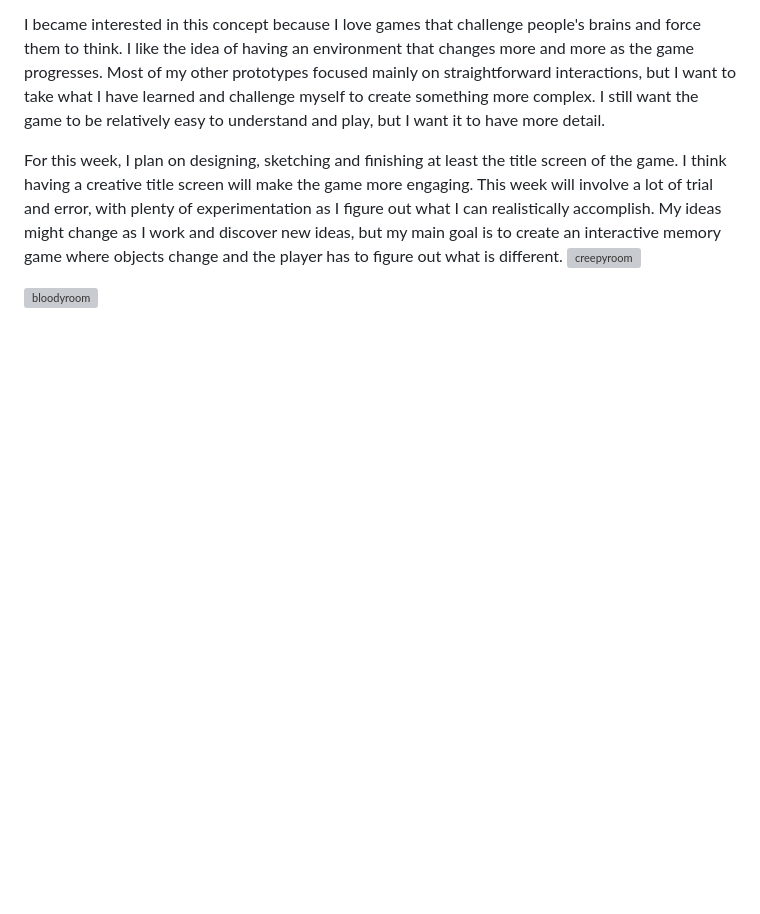
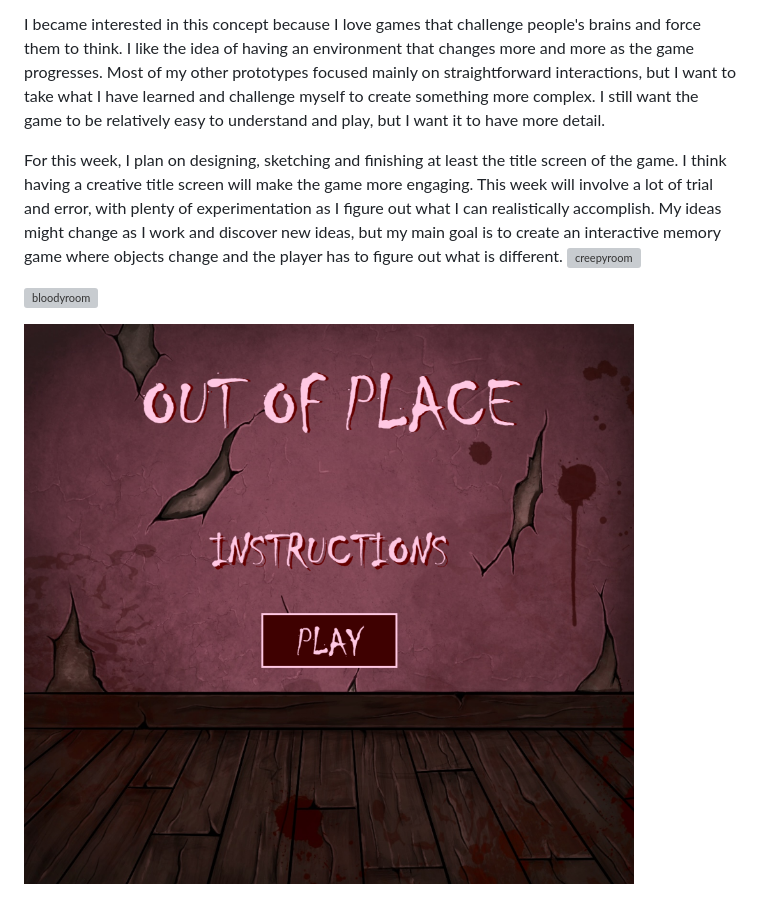
Before and after one commit to SiaChia/CART253, a Markdown page: journal.md, the part around the change. Drawn GitHub-style; pictures changed too: images/titlescreen.png (added); blank space fills up the shorter version; grey boxes are pictures that could not be loaded.

Commit message:
Added image to journal

```diff
--- a/journal.md
+++ b/journal.md
@@ -111,3 +111,5 @@ For this week, I plan on designing, sketching and finishing at least the title s
 ![creepyroom](./images/creepyroom.png)
 
 ![bloodyroom](./images/bloodyroom.png)
+
+![titescreen](./images/titlescreen.png)
```
Also changed, not shown: 1 other file.
